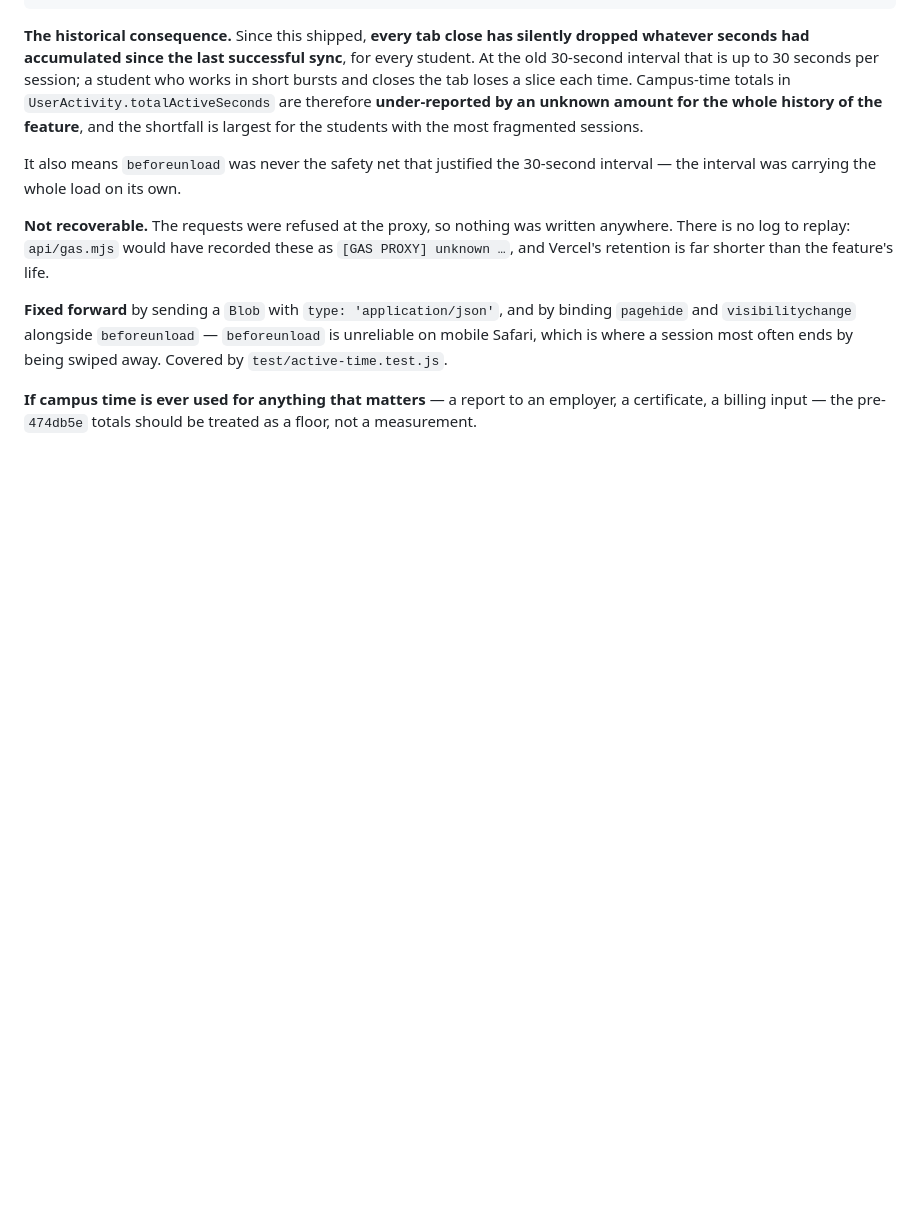
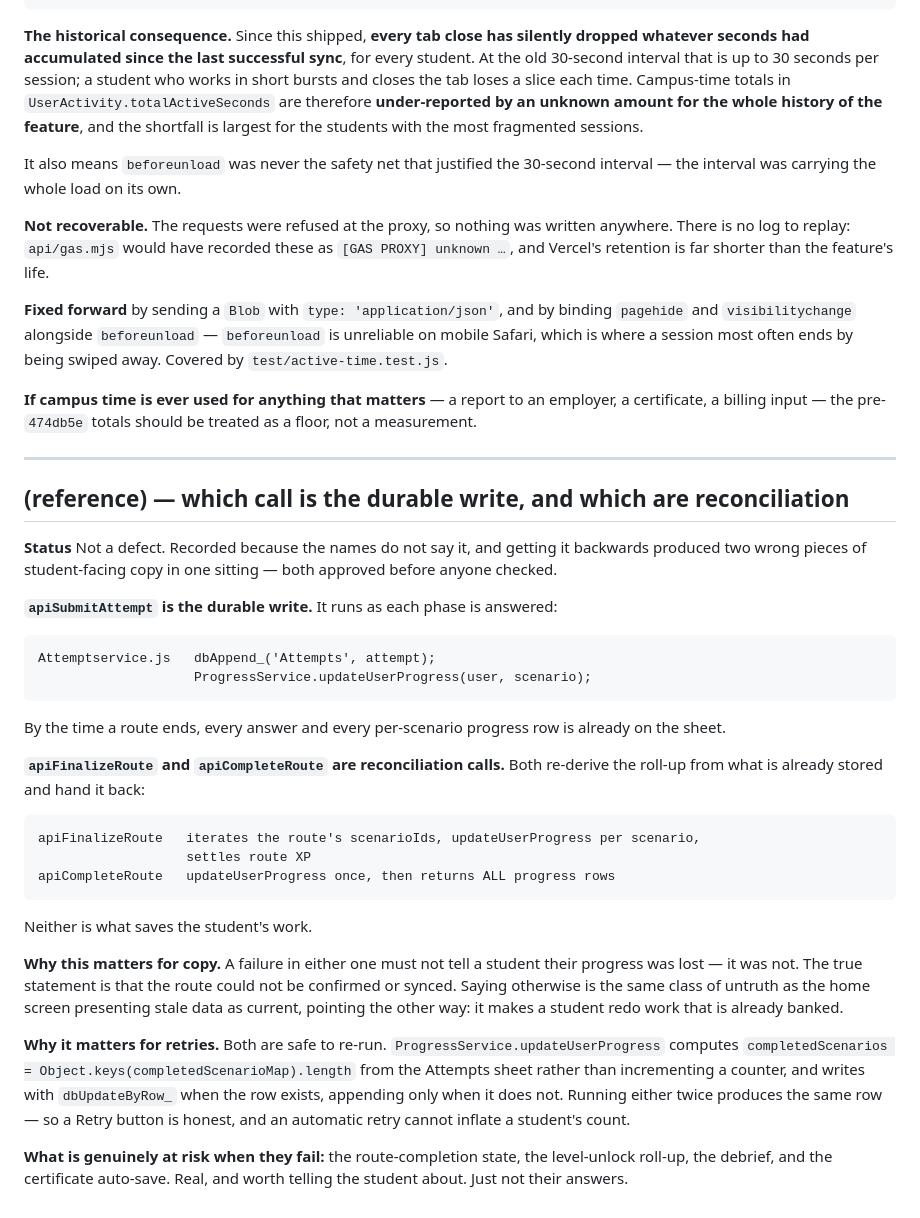
Before and after one commit to Juandal200/V1-verscel, a Markdown page: KNOWN_ISSUES.md, the part around the change. GitHub-like rendering; blank space fills up the shorter version.

Commit message:
docs: record which completion call is the durable write and which reconcile
Filed while fresh, as asked. This distinction is not visible from the call
names and getting it backwards produced two wrong pieces of student-facing
copy in one sitting, both approved before anyone checked.

  apiSubmitAttempt    THE DURABLE WRITE — dbAppend_('Attempts', attempt) plus
                      updateUserProgress, as each phase is answered
  apiFinalizeRoute    reconciliation — re-derives the roll-up per scenario
  apiCompleteRoute    reconciliation — re-derives and returns all progress rows

So a failure in either of the last two must not tell a student their progress
was lost. It was not. The true statement is that the route could not be
confirmed or synced — anything stronger makes them redo work already banked,
which is the same untruth as presenting stale data as current, pointing the
other way.

It also settles retry safety: updateUserProgress derives completedScenarios
from the Attempts sheet rather than incrementing, and updates the row in place,
so re-running either call produces the same row. A Retry button is honest and
an automatic retry cannot inflate a count.

What IS at risk when they fail: the completion state, the level-unlock roll-up,
the debrief and the certificate auto-save. Worth telling the student about —
just not their answers.

  $ grep -c '^## ' KNOWN_ISSUES.md
  10

Co-Authored-By: Claude Opus 5 (1M context) <noreply@anthropic.com>

```diff
--- a/KNOWN_ISSUES.md
+++ b/KNOWN_ISSUES.md
@@ -415,3 +415,46 @@ often ends by being swiped away. Covered by `test/active-time.test.js`.
 **If campus time is ever used for anything that matters** — a report to an
 employer, a certificate, a billing input — the pre-`474db5e` totals should be
 treated as a floor, not a measurement.
+
+---
+
+## (reference) — which call is the durable write, and which are reconciliation
+
+**Status** Not a defect. Recorded because the names do not say it, and getting it
+backwards produced two wrong pieces of student-facing copy in one sitting —
+both approved before anyone checked.
+
+**`apiSubmitAttempt` is the durable write.** It runs as each phase is answered:
+
+    Attemptservice.js   dbAppend_('Attempts', attempt);
+                        ProgressService.updateUserProgress(user, scenario);
+
+By the time a route ends, every answer and every per-scenario progress row is
+already on the sheet.
+
+**`apiFinalizeRoute` and `apiCompleteRoute` are reconciliation calls.** Both
+re-derive the roll-up from what is already stored and hand it back:
+
+    apiFinalizeRoute   iterates the route's scenarioIds, updateUserProgress per scenario,
+                       settles route XP
+    apiCompleteRoute   updateUserProgress once, then returns ALL progress rows
+
+Neither is what saves the student's work.
+
+**Why this matters for copy.** A failure in either one must not tell a student
+their progress was lost — it was not. The true statement is that the route could
+not be confirmed or synced. Saying otherwise is the same class of untruth as the
+home screen presenting stale data as current, pointing the other way: it makes a
+student redo work that is already banked.
+
+**Why it matters for retries.** Both are safe to re-run.
+`ProgressService.updateUserProgress` computes
+`completedScenarios = Object.keys(completedScenarioMap).length` from the Attempts
+sheet rather than incrementing a counter, and writes with `dbUpdateByRow_` when
+the row exists, appending only when it does not. Running either twice produces
+the same row — so a Retry button is honest, and an automatic retry cannot
+inflate a student's count.
+
+**What is genuinely at risk when they fail:** the route-completion state, the
+level-unlock roll-up, the debrief, and the certificate auto-save. Real, and worth
+telling the student about. Just not their answers.
```
